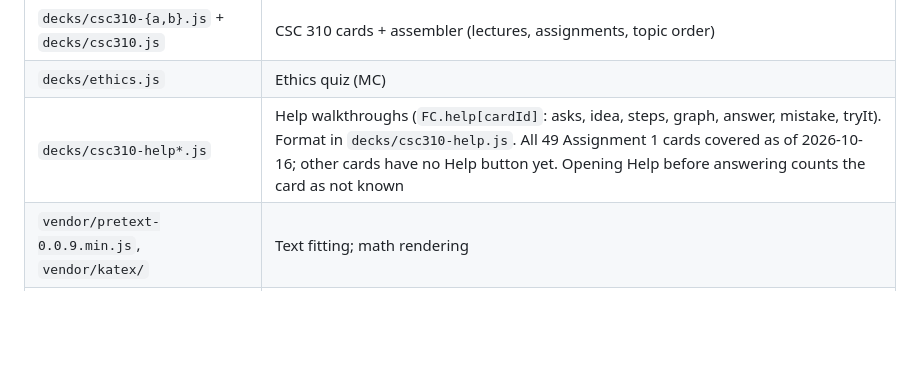
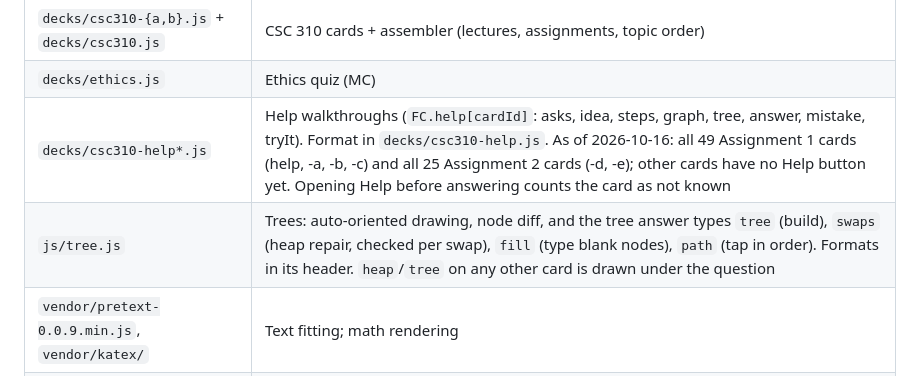
Before and after one commit to 0JEA/flash-cards, a Markdown page: CLAUDE.md, the part around one of its changes. Drawn GitHub-style; blank space fills up the shorter version.

Commit message:
CLAUDE.md: help coverage, tree answer types
Co-Authored-By: Claude Opus 5.5 <noreply@anthropic.com>
Claude-Session: https://claude.ai/code/session_015L9LPv4d2KGyU1u2rSDsTK

```diff
--- a/CLAUDE.md
+++ b/CLAUDE.md
@@ -36,7 +36,8 @@ The design, and the paper behind each learning rule, are in `docs/superpowers/sp
 | `decks/softtest-{a,b,c}.js` + `decks/softtest.js` | CSC 325 cards + assembler |
 | `decks/csc310-{a,b}.js` + `decks/csc310.js` | CSC 310 cards + assembler (lectures, assignments, topic order) |
 | `decks/ethics.js` | Ethics quiz (MC) |
-| `decks/csc310-help*.js` | Help walkthroughs (`FC.help[cardId]`: asks, idea, steps, graph, answer, mistake, tryIt). Format in `decks/csc310-help.js`. All 49 Assignment 1 cards covered as of 2026-10-16; other cards have no Help button yet. Opening Help before answering counts the card as not known |
+| `decks/csc310-help*.js` | Help walkthroughs (`FC.help[cardId]`: asks, idea, steps, graph, tree, answer, mistake, tryIt). Format in `decks/csc310-help.js`. As of 2026-10-16: all 49 Assignment 1 cards (help, -a, -b, -c) and all 25 Assignment 2 cards (-d, -e); other cards have no Help button yet. Opening Help before answering counts the card as not known |
+| `js/tree.js` | Trees: auto-oriented drawing, node diff, and the tree answer types `tree` (build), `swaps` (heap repair, checked per swap), `fill` (type blank nodes), `path` (tap in order). Formats in its header. `heap`/`tree` on any other card is drawn under the question |
 | `vendor/pretext-0.0.9.min.js`, `vendor/katex/` | Text fitting; math rendering |
 | `tools/fit-sweep.js` | Headless fit check of every card at a given viewport |
 
```
Also changed, not shown: other parts of CLAUDE.md (+1 -1 lines).
